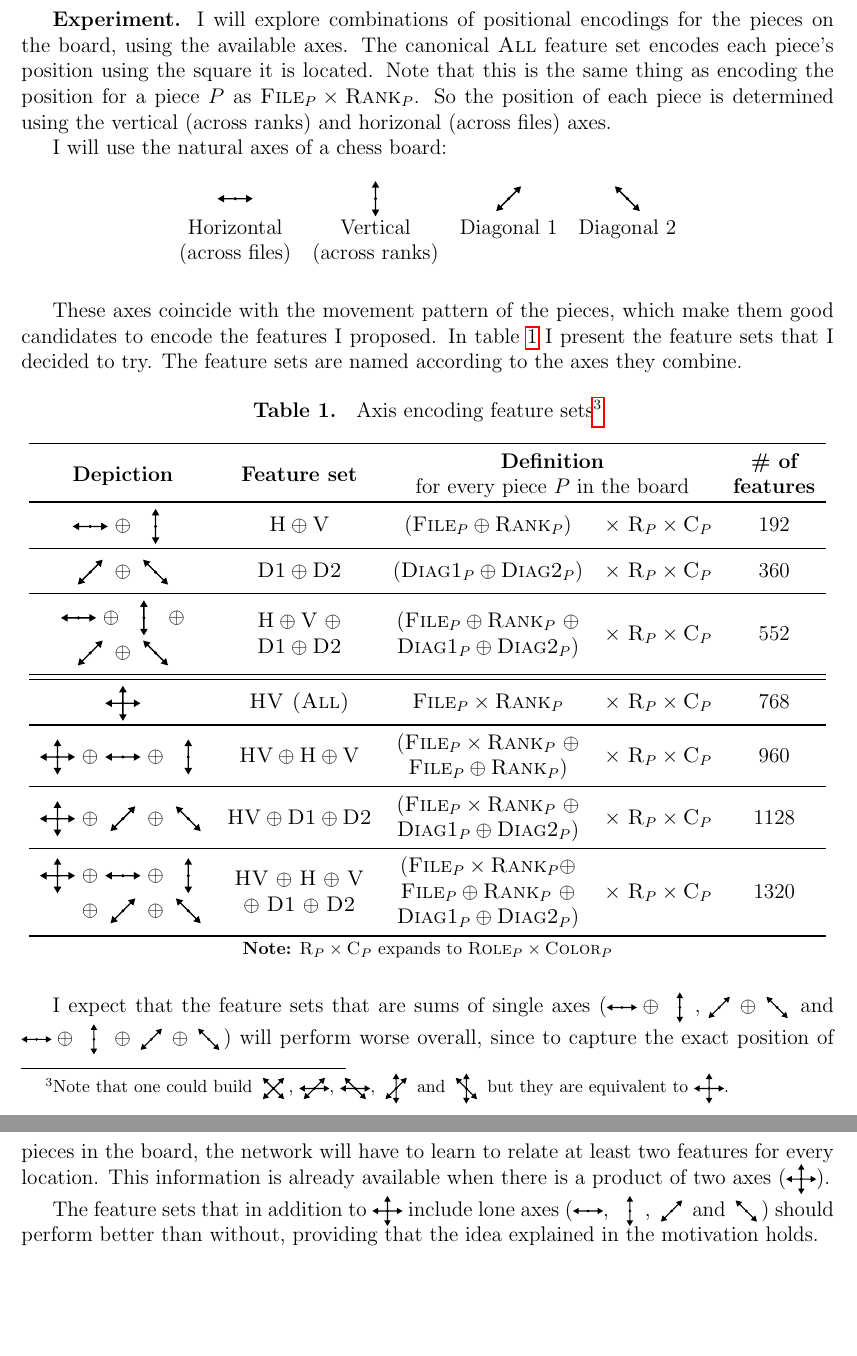
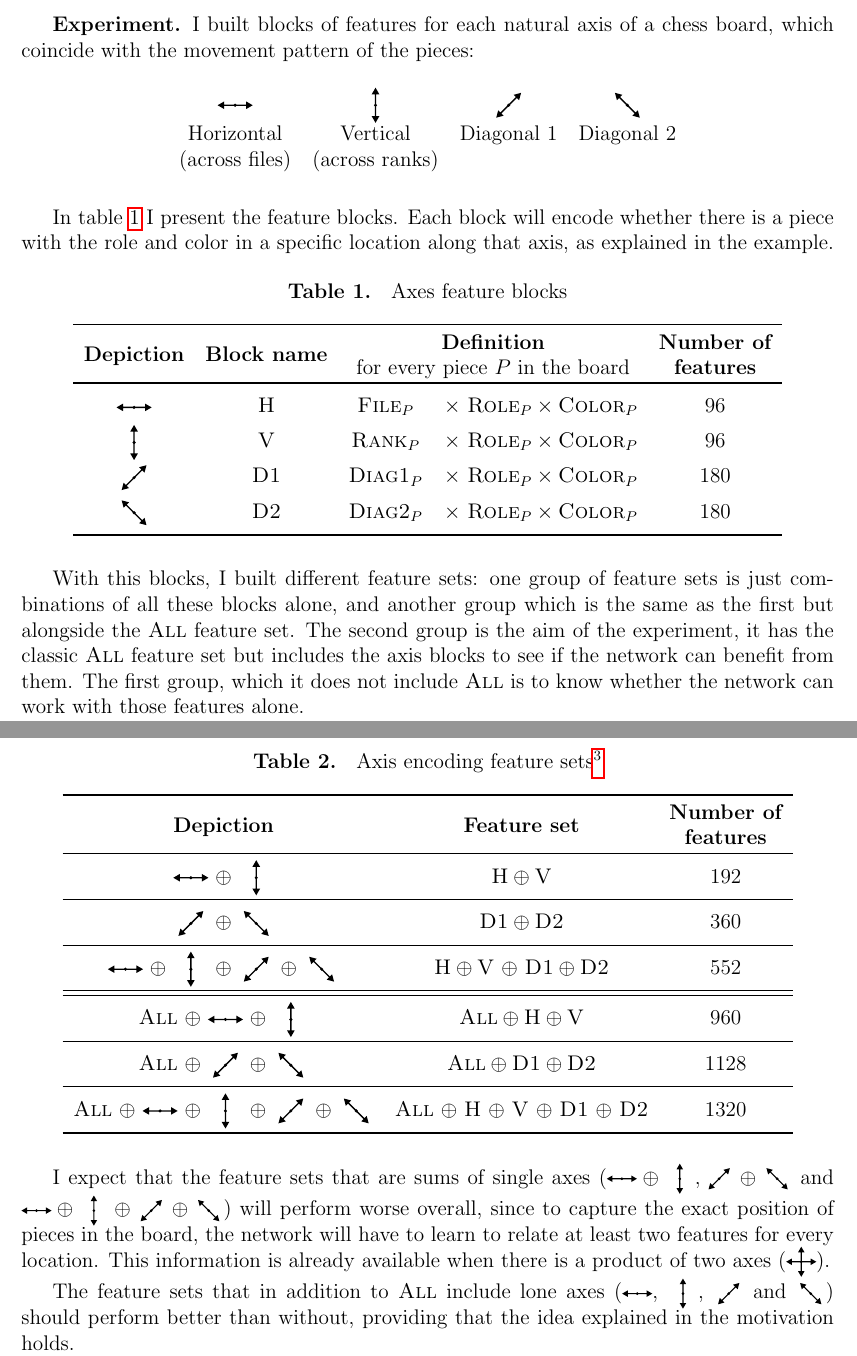
Before and after one commit to mlomb/cs-master-thesis-doc, a LaTeX thesis (thesis/main.tex, which reads thesis/6_2_axes.tex): two parts of pages 29 and 30 of 40 before the commit and two parts of pages 29 and 30 of 41 after it, joined at a grey line, cut at the place of the change, the shorter picture padded with empty space. Compiled offline with pdfLaTeX.

Commit message:
axes rewrite

```diff
--- a/thesis/6_2_axes.tex
+++ b/thesis/6_2_axes.tex
@@ -18,9 +18,7 @@ What if we add a feature which describes \enquote{\textit{there is a $\white$ Wh
 
 More examples of this behaviour can be found in Appendix \ref{appendix:axis_samples}, showcasing diagonal patterns and the $\knight$ Knight movements, although they do not move straight through axes. \\
 
-\textbf{Experiment.} I will explore combinations of positional encodings for the pieces on the board, using the available axes. The canonical \featureset{All} feature set encodes each piece's position using the square it is located. Note that this is the same thing as encoding the position for a piece $P$ as $\featureset{File}_{P} \times \featureset{Rank}_{P}$. So the position of each piece is determined using the vertical (across ranks) and horizonal (across files) axes.
-
-I will use the natural axes of a chess board:
+\textbf{Experiment.} I built blocks of features for each natural axis of a chess board, which coincide with the movement pattern of the pieces:
 
 \begin{table}[H]
 \centering
@@ -31,7 +29,32 @@ Horizontal & Vertical & Diagonal 1 & Diagonal 2 \\
 \end{tabular}
 \end{table}
 
-These axes coincide with the movement pattern of the pieces, which make them good candidates to encode the features I proposed. In table \ref{tab:axis_encoding} I present the feature sets that I decided to try. The feature sets are named according to the axes they combine.
+% The canonical \featureset{All} feature set encodes each piece's position using the square it is located. Note that this is the same thing as encoding the position for a piece $P$ as $\featureset{File}_{P} \times \featureset{Rank}_{P}$. So the position of each piece is determined using the vertical (across ranks) and horizonal (across files) axes.
+
+In table \ref{tab:axes_blocks} I present the feature blocks. Each block will encode whether there is a piece with the role and color in a specific location along that axis, as explained in the example.
+
+\begin{table}[H]
+\caption{Axes feature blocks}
+\label{tab:axes_blocks}
+\centering
+
+\newcommand{\fullrolecolor}{$\times$ $\featureset{Role}_{P} \times \featureset{Color}_{P}$}
+
+\begin{tabular}{cccccc}
+\toprule
+\bf Depiction & \bf Block name & \multicolumn{2}{c}{\makecell{\bf Definition\\for every piece $P$ in the board}} & \bf \makecell{Number of\\features} \\
+\toprule
+\depiction{H} & $\featureset{H}$ & $\featureset{File}_{P}$ & \fullrolecolor & 96 \\
+\depiction{V} & $\featureset{V}$ & $\featureset{Rank}_{P}$ & \fullrolecolor & 96 \\
+\depiction{D1} & $\featureset{D1}$ & $\featureset{Diag1}_{P}$ & \fullrolecolor & 180 \\
+\depiction{D2} & $\featureset{D2}$ & $\featureset{Diag2}_{P}$ & \fullrolecolor & 180 \\
+\bottomrule
+\end{tabular}
+
+\end{table}
+
+
+With this blocks, I built different feature sets: one group of feature sets is just combinations of all these blocks alone, and another group which is the same as the first but alongside the \featureset{All} feature set. The second group is the aim of the experiment, it has the classic \featureset{All} feature set but includes the axis blocks to see if the network can benefit from them. The first group, which it does not include \featureset{All} is to know whether the network can work with those features alone.
 
 \begin{table}[H]
 \caption{Axis encoding feature sets\protect\footnotemark}
@@ -40,39 +63,31 @@ These axes coincide with the movement pattern of the pieces, which make them goo
 
 \newcommand{\rolecolor}{$\times$ $\featureset{R}_{P} \times \featureset{C}_{P}$}
 
-\begin{tabular}{cccccc}
+\begin{tabular}{ccc}
 \toprule
-\bf Depiction & \bf Feature set & \multicolumn{2}{c}{\makecell{\bf Definition\\for every piece $P$ in the board}} & \bf \makecell{\# of\\features} \\
+\bf Depiction & \bf Feature set & \bf \makecell{Number of\\features} \\
 \toprule
-\depiction{H} $\oplus$ \depiction{V} & $\featureset{H} \oplus \featureset{V}$ & $(\featureset{File}_{P} \oplus \featureset{Rank}_{P})$ & \rolecolor & 192 \\
+\depiction{H} $\oplus$ \depiction{V} & $\featureset{H} \oplus \featureset{V}$ & 192 \\
 \midrule
-\depiction{D1} $\oplus$ \depiction{D2} & $\featureset{D1} \oplus \featureset{D2}$ & $(\featureset{Diag1}_{P} \oplus \featureset{Diag2}_{P})$ & \rolecolor & 360 \\
+\depiction{D1} $\oplus$ \depiction{D2} & $\featureset{D1} \oplus \featureset{D2}$ & 360 \\
 \midrule
-\makecell{\depiction{H} $\oplus$ \depiction{V} $\oplus$ \\ \depiction{D1} $\oplus$ \depiction{D2}} & \makecell{$\featureset{H} \oplus \featureset{V}$ $\oplus$ \\ $\featureset{D1} \oplus \featureset{D2}$} & \makecell{$(\featureset{File}_{P} \oplus \featureset{Rank}_{P}$ $\oplus$ \\ $\featureset{Diag1}_{P} \oplus \featureset{Diag2}_{P})$} & \rolecolor & 552 \\
+\depiction{H} $\oplus$ \depiction{V} $\oplus$ \depiction{D1} $\oplus$ \depiction{D2} & $\featureset{H} \oplus \featureset{V}$ $\oplus$ $\featureset{D1} \oplus \featureset{D2}$ & 552 \\
 \midrule
 % ------------------------------------
 \midrule
-\depiction{HV} & \featureset{HV (All)} & $\featureset{File}_{P} \times \featureset{Rank}_{P}$ & \rolecolor & 768 \\
+\featureset{All} $\oplus$ \depiction{H} $\oplus$ \depiction{V} & $\featureset{All} \oplus \featureset{H} \oplus \featureset{V}$ & 960 \\
 \midrule
-\depiction{HV} $\oplus$ \depiction{H} $\oplus$ \depiction{V} & $\featureset{HV} \oplus \featureset{H} \oplus \featureset{V}$ & \makecell{$(\featureset{File}_{P} \times \featureset{Rank}_{P}$ $\oplus$ \\ $\featureset{File}_{P} \oplus \featureset{Rank}_{P})$} & \rolecolor & 960 \\
+\featureset{All} $\oplus$ \depiction{D1} $\oplus$ \depiction{D2} & $\featureset{All} \oplus \featureset{D1} \oplus \featureset{D2}$ & 1128 \\
 \midrule
-\depiction{HV} $\oplus$ \depiction{D1} $\oplus$ \depiction{D2} & $\featureset{HV} \oplus \featureset{D1} \oplus \featureset{D2}$ & \makecell{$(\featureset{File}_{P} \times \featureset{Rank}_{P}$ $\oplus$ \\ $\featureset{Diag1}_{P} \oplus \featureset{Diag2}_{P})$} & \rolecolor & 1128 \\
-\midrule
-\makecell{\depiction{HV} $\oplus$ \depiction{H} $\oplus$ \depiction{V} \\ \hspace{0.7cm} $\oplus$ \depiction{D1} $\oplus$ \depiction{D2}} & \makecell{\featureset{HV} $\oplus$ \featureset{H} $\oplus$ \featureset{V} \\ $\oplus$ \featureset{D1} $\oplus$ \featureset{D2}} & \makecell{$(\featureset{File}_{P} \times \featureset{Rank}_{P} \oplus$ \\ $\featureset{File}_{P} \oplus \featureset{Rank}_{P}$ $\oplus$ \\ $\featureset{Diag1}_{P} \oplus \featureset{Diag2}_{P})$} & \rolecolor & 1320 \\
+\featureset{All} $\oplus$ \depiction{H} $\oplus$ \depiction{V} $\oplus$ \depiction{D1} $\oplus$ \depiction{D2} & \featureset{All} $\oplus$ \featureset{H} $\oplus$ \featureset{V} $\oplus$ \featureset{D1} $\oplus$ \featureset{D2} & 1320 \\
 \bottomrule
 
-\multicolumn{5}{c}{\footnotesize \textbf{Note:} $\featureset{R}_{P} \times \featureset{C}_{P}$ expands to $\featureset{Role}_{P} \times \featureset{Color}_{P}$}
-
 \end{tabular}
-
 \end{table}
-
-\footnotetext{Note that one could build \depictionSM{D1D2}, \depictionSM{HD1}, \depictionSM{HD2}, \depictionSM{VD1} and \depictionSM{VD2} but they are equivalent to \depictionSM{HV}.}
-
 
 I expect that the feature sets that are sums of single axes ($\depictionSM{H} \oplus \depictionSM{V}, \depictionSM{D1} \oplus \depictionSM{D2}$ and $\depictionSM{H} \oplus \depictionSM{V} \oplus \depictionSM{D1} \oplus \depictionSM{D2}$) will perform worse overall, since to capture the exact position of pieces in the board, the network will have to learn to relate at least two features for every location. This information is already available when there is a product of two axes (\depictionSM{HV}).
 
-The feature sets that in addition to \depictionSM{HV} include lone axes (\depictionSM{H}, \depictionSM{V}, \depictionSM{D1} and \depictionSM{D2}) should perform better than without, providing that the idea explained in the motivation holds.
+The feature sets that in addition to \featureset{All} include lone axes (\depictionSM{H}, \depictionSM{V}, \depictionSM{D1} and \depictionSM{D2}) should perform better than without, providing that the idea explained in the motivation holds.
 
 For each of the proposed feature sets, I will train a network and evaluate its performance relative to each other using a tournament. I expect to see them ranked in the reverse order as presented in the table (more extra axes better). \\
 
```
Also changed, not shown: thesis/6_1_baseline.tex (+5 -11 lines), thesis/6_2_pairwise.tex (+1 -1 lines), thesis/6_experiments.tex (+3 -3 lines), thesis/6_2_axes.tex (5 more changed lines).
